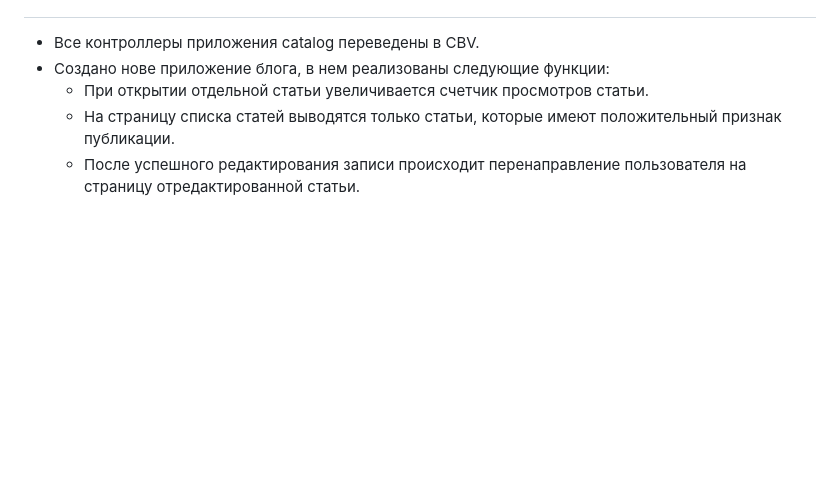
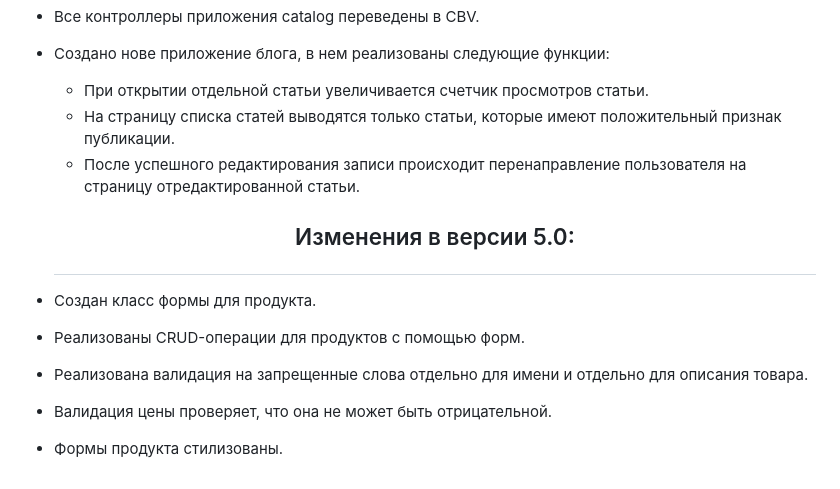
Before and after one commit to gabdrakhmanov-D/An-example-of-an-online-store, a Markdown page: README.md, the part around the change. GitHub-like rendering; blank space fills up the shorter version.

```diff
--- a/README.md
+++ b/README.md
@@ -56,3 +56,10 @@
     - При открытии отдельной статьи увеличивается счетчик просмотров статьи.
     - На страницу списка статей выводятся только статьи, которые имеют положительный признак публикации.
     - После успешного редактирования записи происходит перенаправление пользователя на страницу отредактированной статьи.
+
+  ## <p align="center">Изменения в версии 5.0:  </p>
+- Создан класс формы для продукта.
+- Реализованы CRUD-операции для продуктов с помощью форм.
+- Реализована валидация на запрещенные слова отдельно для имени и отдельно для описания товара.
+- Валидация цены проверяет, что она не может быть отрицательной.
+- Формы продукта стилизованы.
```
